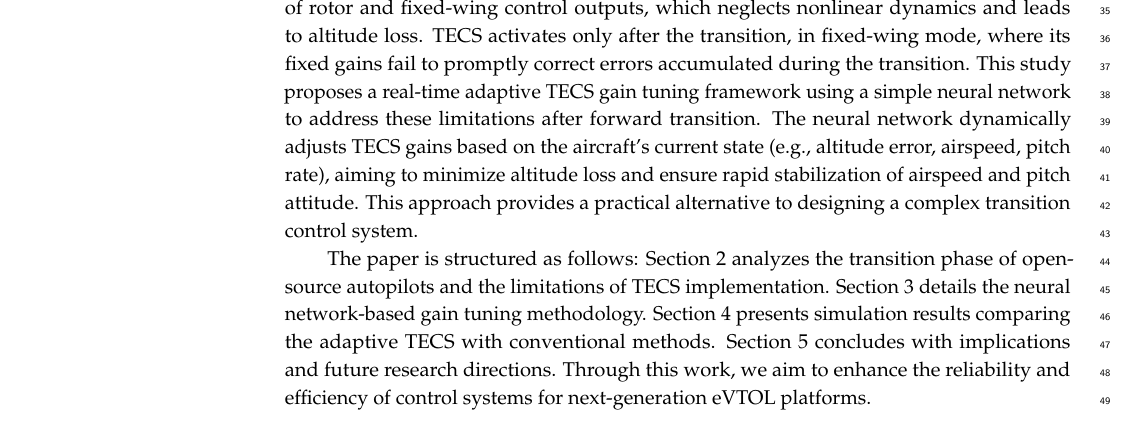
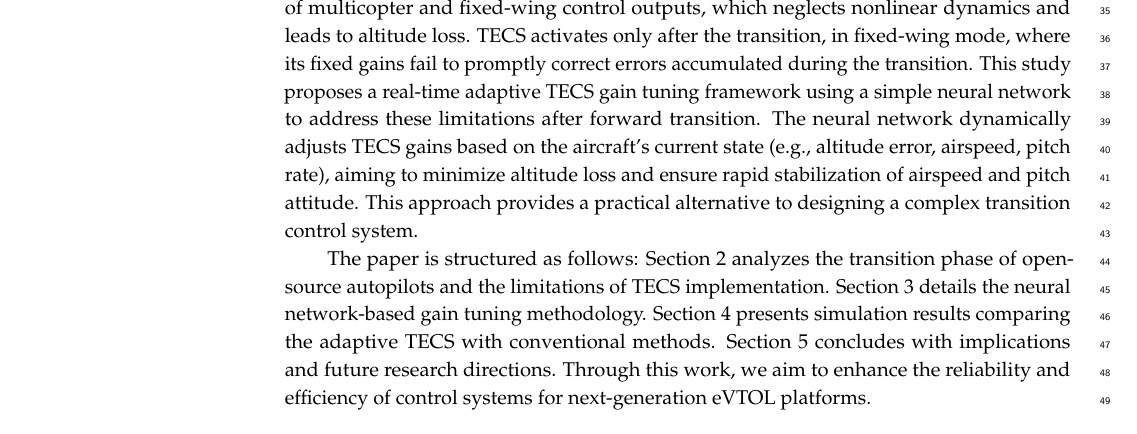
Before and after one commit to gnc-chlee/NN_paper_mdpi, a LaTeX paper (template.tex): part of page 2 of 12, cut so that both start at the same text. Compiled offline with pdfLaTeX.

Commit message:
update template files for improved clarity and accuracy in documentation

```diff
--- a/template.tex
+++ b/template.tex
@@ -210,7 +210,7 @@ The development of electric Vertical Take-Off and Landing (eVTOL) aircraft, part
 
 Open-source autopilot systems, such as PX4, are widely adopted for their accessibility and flexibility. TECS, introduced by Lambregts in 1983 \cite{lambregts1983}, manages total energy—combining kinetic and potential energy—to regulate airspeed and altitude via coordinated throttle and elevator inputs. While effective for fixed-wing aircraft, its application to tiltrotor eVTOLs requires adaptation to address the unique dynamics of the transition phase. Previous studies have validated adaptive TECS strategies for fixed-wing aircraft \cite{bosworth2016} and proposed modifications for unmanned aerial vehicles \cite{bosworthNA}, yet these approaches have not been explored during the transition phase of tiltrotor eVTOLs.
 
-In PX4, the transition phase relies on open-loop tilt angle control and linear weighting of rotor and fixed-wing control outputs, which neglects nonlinear dynamics and leads to altitude loss. TECS activates only after the transition, in fixed-wing mode, where its fixed gains fail to promptly correct errors accumulated during the transition. This study proposes a real-time adaptive TECS gain tuning framework using a simple neural network to address these limitations after forward transition. The neural network dynamically adjusts TECS gains based on the aircraft’s current state (e.g., altitude error, airspeed, pitch rate), aiming to minimize altitude loss and ensure rapid stabilization of airspeed and pitch attitude. This approach provides a practical alternative to designing a complex transition control system.
+In PX4, the transition phase relies on open-loop tilt angle control and linear weighting of multicopter and fixed-wing control outputs, which neglects nonlinear dynamics and leads to altitude loss. TECS activates only after the transition, in fixed-wing mode, where its fixed gains fail to promptly correct errors accumulated during the transition. This study proposes a real-time adaptive TECS gain tuning framework using a simple neural network to address these limitations after forward transition. The neural network dynamically adjusts TECS gains based on the aircraft’s current state (e.g., altitude error, airspeed, pitch rate), aiming to minimize altitude loss and ensure rapid stabilization of airspeed and pitch attitude. This approach provides a practical alternative to designing a complex transition control system.
 
 The paper is structured as follows: Section 2 analyzes the transition phase of open-source autopilots and the limitations of TECS implementation. Section 3 details the neural network-based gain tuning methodology. Section 4 presents simulation results comparing the adaptive TECS with conventional methods. Section 5 concludes with implications and future research directions. Through this work, we aim to enhance the reliability and efficiency of control systems for next-generation eVTOL platforms.
 \begin{figure}[H]
```
Also changed, not shown: template.pdf, 3 other files.
